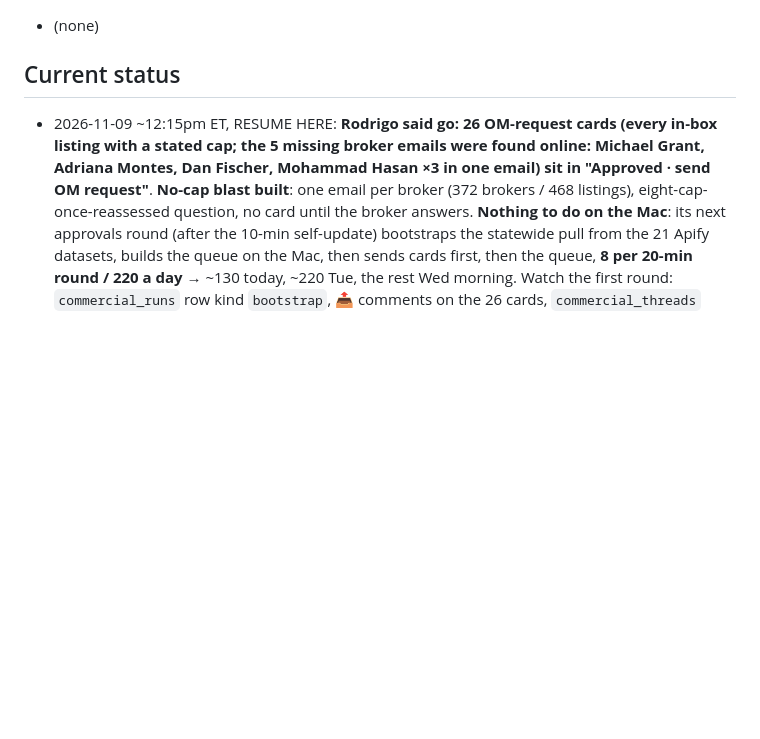
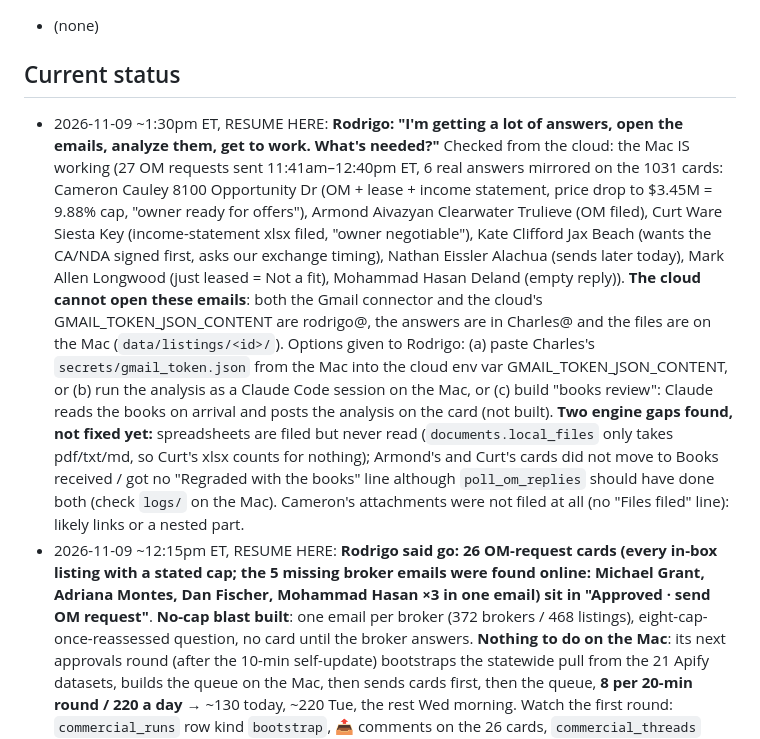
Before and after one commit to titanbuilds1995/Ai-Agent-Leads, a Markdown page: CLAUDE.md, the part around the change. GitHub-like rendering; blank space fills up the shorter version.

Commit message:
Status: what is needed to work the 1031 broker answers from the cloud (gaps found)
Co-Authored-By: Claude Fable 5.1 <noreply@anthropic.com>
Claude-Session: https://claude.ai/code/session_019T78g7Jxp1q7Mvpux4VToV

```diff
--- a/CLAUDE.md
+++ b/CLAUDE.md
@@ -310,6 +310,19 @@ Pipeline: ingest → score → value → rank → enrich → outreach drafts →
 - (none)
 
 ## Current status
+- 2026-11-09 ~1:30pm ET, RESUME HERE: **Rodrigo: "I'm getting a lot of answers, open the emails, analyze them, get to work. What's
+  needed?"** Checked from the cloud: the Mac IS working (27 OM requests sent 11:41am–12:40pm ET, 6 real answers mirrored on the 1031 cards:
+  Cameron Cauley 8100 Opportunity Dr (OM + lease + income statement, price drop to $3.45M = 9.88% cap, "owner ready for offers"), Armond
+  Aivazyan Clearwater Trulieve (OM filed), Curt Ware Siesta Key (income-statement xlsx filed, "owner negotiable"), Kate Clifford Jax Beach
+  (wants the CA/NDA signed first, asks our exchange timing), Nathan Eissler Alachua (sends later today), Mark Allen Longwood (just leased =
+  Not a fit), Mohammad Hasan Deland (empty reply)). **The cloud cannot open these emails**: both the Gmail connector and the cloud's
+  GMAIL_TOKEN_JSON_CONTENT are rodrigo@, the answers are in Charles@ and the files are on the Mac (`data/listings/<id>/`). Options given to
+  Rodrigo: (a) paste Charles's `secrets/gmail_token.json` from the Mac into the cloud env var GMAIL_TOKEN_JSON_CONTENT, or (b) run the
+  analysis as a Claude Code session on the Mac, or (c) build "books review": Claude reads the books on arrival and posts the analysis on the
+  card (not built). **Two engine gaps found, not fixed yet:** spreadsheets are filed but never read (`documents.local_files` only takes
+  pdf/txt/md, so Curt's xlsx counts for nothing); Armond's and Curt's cards did not move to Books received / got no "Regraded with the books"
+  line although `poll_om_replies` should have done both (check `logs/` on the Mac). Cameron's attachments were not filed at all (no
+  "Files filed" line): likely links or a nested part.
 - 2026-11-09 ~12:15pm ET, RESUME HERE: **Rodrigo said go: 26 OM-request cards (every in-box listing with a stated cap; the 5 missing broker
   emails were found online: Michael Grant, Adriana Montes, Dan Fischer, Mohammad Hasan ×3 in one email) sit in "Approved · send OM request"**.
   **No-cap blast built**: one email per broker (372 brokers / 468 listings), eight-cap-once-reassessed question, no card until the broker answers.
```
